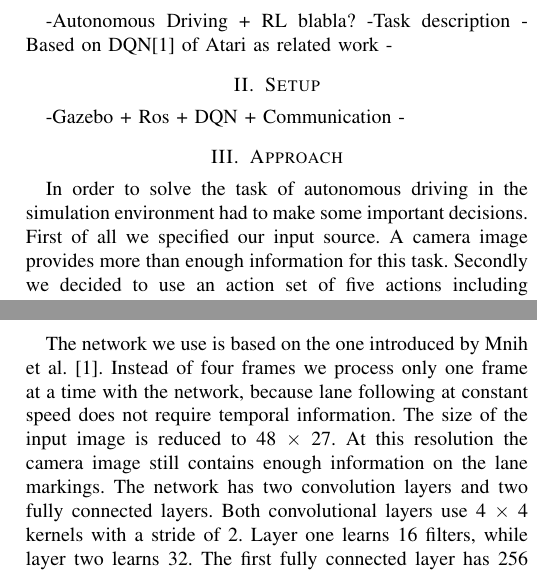
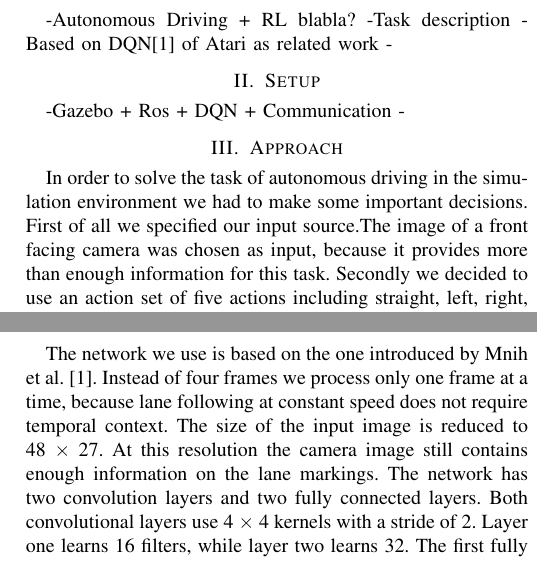
Before and after one commit to mlprak4/mlprak4, a LaTeX paper (abschlussdokument/bare_conf.tex, which reads abschlussdokument/approach.tex): two parts of the columns of the page, joined at a grey line, cut so that both start at the same text. Compiled offline with pdfLaTeX; a missing font is replaced by an installed copy or a similar font; a LaTeX package or settings file that is missing is left out.

Commit message:
small corrections

```diff
--- a/abschlussdokument/approach.tex
+++ b/abschlussdokument/approach.tex
@@ -2,10 +2,10 @@
 
 \section{Approach}
 
-In order to solve the task of autonomous driving in the simulation environment had to make some important decisions. First of all we specified our input source. A camera image provides more than enough information for this task. Secondly we decided to use an action set of five actions including straight, left, right, half left and half right. The angles of left and right were chosen that the car can easily complete every curve. The actions and their values are listed in \ref{woauchimmer}. To support this input and generate the required output the network was altered as described in the following section.
+In order to solve the task of autonomous driving in the simulation environment we had to make some important decisions. First of all we specified our input source.The image of a front facing camera was chosen as input, because it provides more than enough information for this task. Secondly we decided to use an action set of five actions including straight, left, right, half left and half right. The angles of left and right were chosen that the car can easily complete every curve. The actions and their values are listed in \ref{woauchimmer}. To support the mentioned input and generate the required output the given network was altered as described in the following section.
 
 \subsection{Network}
-The network we use is based on the one introduced by Mnih et al. \cite{Mnih13}. Instead of four frames we process only one frame at a time with the network, because lane following at constant speed does not require temporal information. The size of the input image is reduced to 48 $\times$ 27. At this resolution the camera image still contains enough information on the lane markings. The network has two convolution layers and two fully connected layers. Both convolutional layers use 4 $\times$ 4 kernels with a stride of 2. Layer one learns 16 filters, while layer two learns 32. The first fully connected layer has 256 neurons. The second fully connected layer computes 5 outputs, which represent the Q value for each action.
+The network we use is based on the one introduced by Mnih et al. \cite{Mnih13}. Instead of four frames we process only one frame at a time, because lane following at constant speed does not require temporal context. The size of the input image is reduced to 48 $\times$ 27. At this resolution the camera image still contains enough information on the lane markings. The network has two convolution layers and two fully connected layers. Both convolutional layers use 4 $\times$ 4 kernels with a stride of 2. Layer one learns 16 filters, while layer two learns 32. The first fully connected layer has 256 neurons. The second fully connected layer computes 5 outputs, which represent the Q value for each action.
 
 %-Structure + Parameters
 %-Input
```
Also changed, not shown: abschlussdokument/approach.tex (6 more changed lines).
